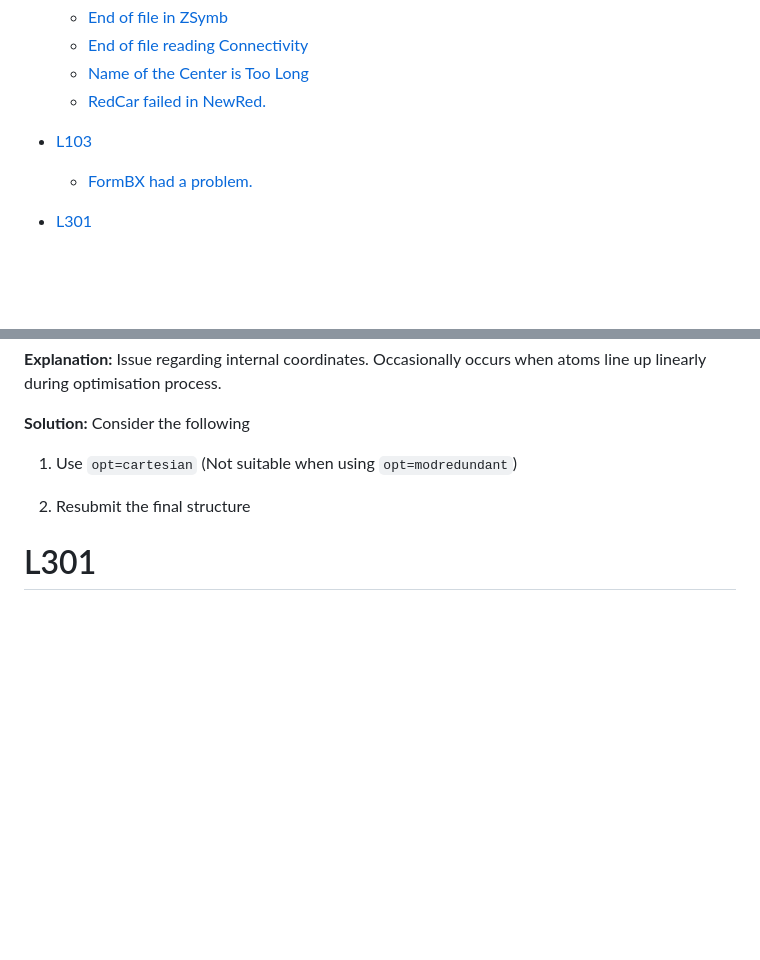
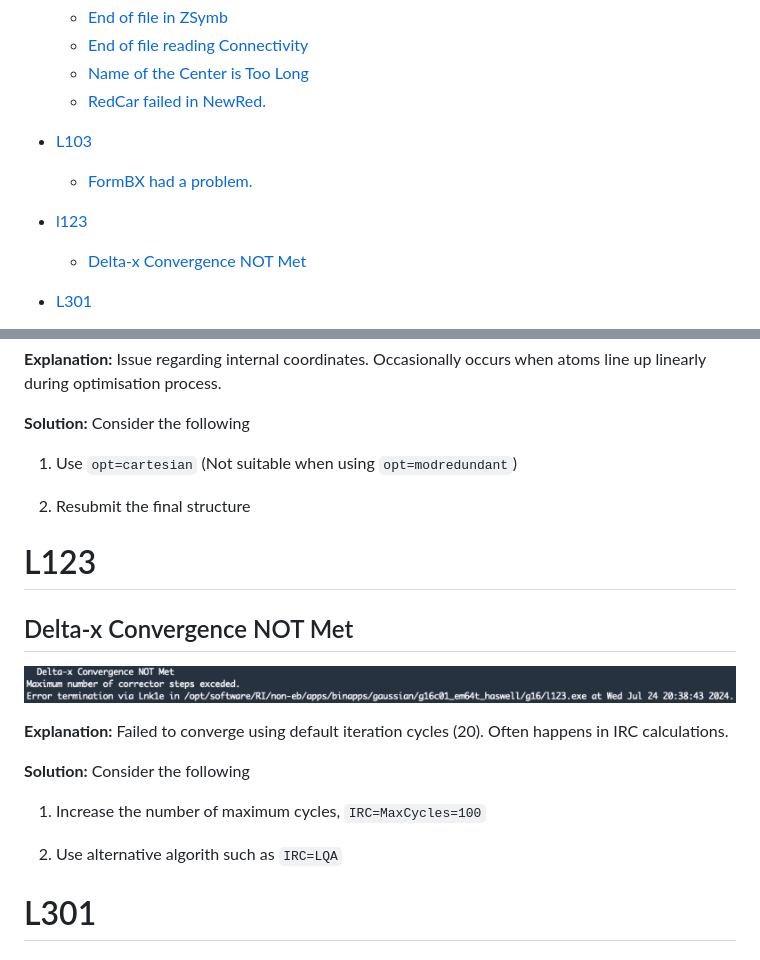
Before and after one commit to Trujillo-Group/trujillo_group_resources, a Markdown page: resources/gaussian_errors/README.md, 2 parts joined by grey strips. GitHub-like rendering; pictures changed too: resources/gaussian_errors/figures/Delta-x_Convergence_Not_Met.png (added); blank space fills up the shorter version.

Commit message:
Added l123

````diff
--- a/resources/gaussian_errors/README.md
+++ b/resources/gaussian_errors/README.md
@@ -23,6 +23,8 @@ Lastly, this is by no means an exhaustive list, and should you find any alternat
     - [RedCar failed in NewRed.](#redcar-failed-in-newred)
 - [L103](#L103)
     - [FormBX had a problem.](#formbx-had-a-problem)
+- [l123](#l123)
+    - [Delta-x Convergence NOT Met](#delta-x-convergence-not-met)
 - [L301](#L301)
     - [Combination of multiplicity and electrons](#combination-of-multiplicity-and-electrons)
     - [End of File Reading Basis Center](#reading-basis-center)
@@ -154,6 +156,20 @@ Lastly, this is by no means an exhaustive list, and should you find any alternat
 1. Use ```opt=cartesian``` (Not suitable when using ```opt=modredundant```)
 
 2. Resubmit the final structure
+
+# L123
+
+## Delta-x Convergence NOT Met
+<!-- L123 -->
+![Error Example](figures/Delta-x_Convergence_Not_Met.png)
+
+**Explanation:** Failed to converge using default iteration cycles (20). Often happens in IRC calculations.
+
+**Solution:** Consider the following
+
+1. Increase the number of maximum cycles, ```IRC=MaxCycles=100```
+
+2. Use alternative algorith such as ```IRC=LQA```
 
 # L301
 
````
